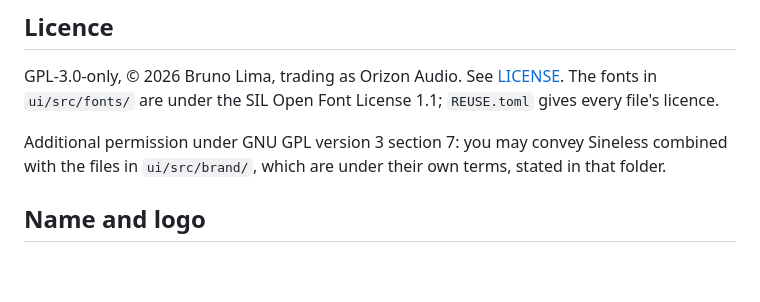
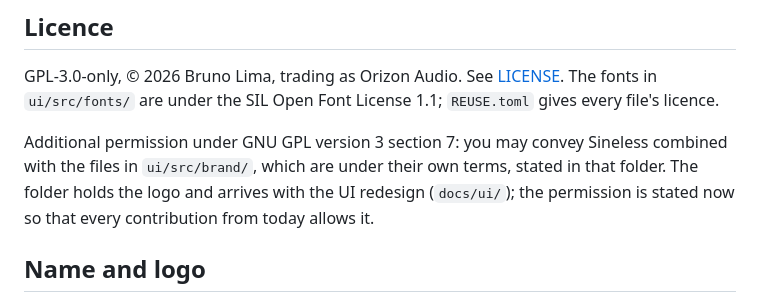
Before and after one commit to orizonaudio/Sineless, a Markdown page: README.md, the part around the change. GitHub-like rendering; blank space fills up the shorter version.

Commit message:
Say that the logo folder comes with the UI redesign
The additional permission in the README and DESIGN.md C-3 name
ui/src/brand/, which doesn't exist yet, without saying so. They now say
it holds the logo and arrives with the UI redesign, and that the
permission is stated first so every contribution from now on allows it.

```diff
--- a/README.md
+++ b/README.md
@@ -123,7 +123,9 @@ GPL-3.0-only, © 2026 Bruno Lima, trading as Orizon Audio. See [LICENSE](LICENSE
 `ui/src/fonts/` are under the SIL Open Font License 1.1; `REUSE.toml` gives every file's licence.
 
 Additional permission under GNU GPL version 3 section 7: you may convey Sineless combined with the
-files in `ui/src/brand/`, which are under their own terms, stated in that folder.
+files in `ui/src/brand/`, which are under their own terms, stated in that folder. The folder holds
+the logo and arrives with the UI redesign (`docs/ui/`); the permission is stated now so that every
+contribution from today allows it.
 
 ## Name and logo
 
```
Also changed, not shown: docs/DESIGN.md (+1 -1 lines).
